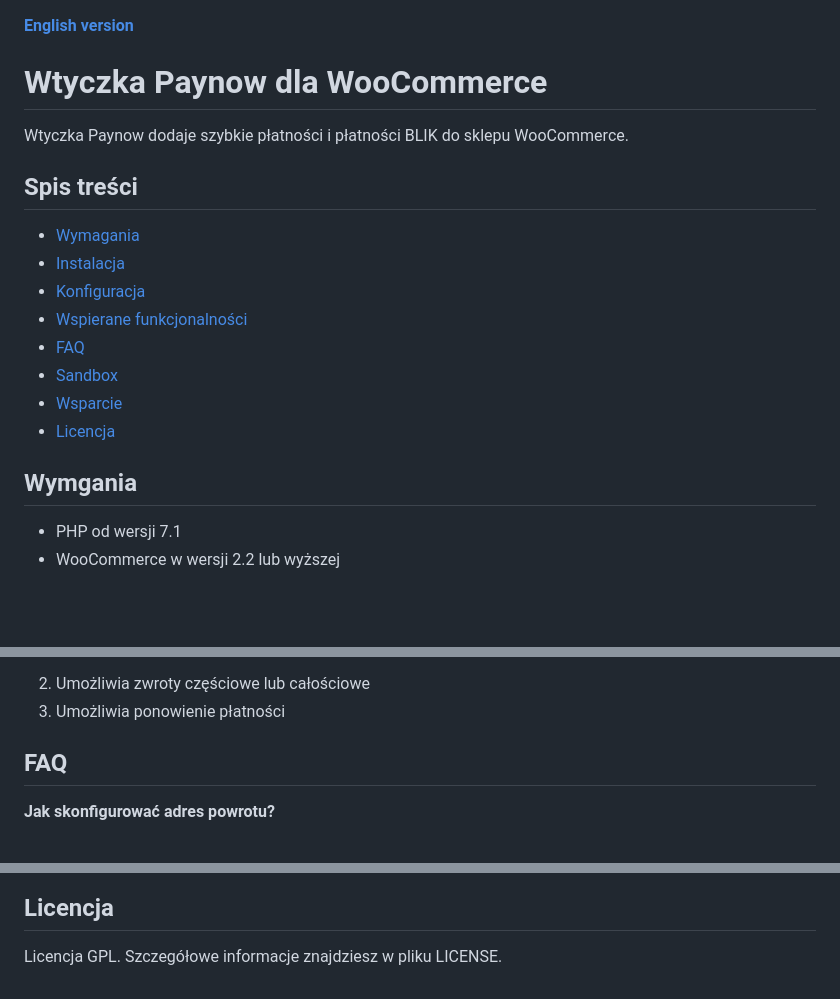
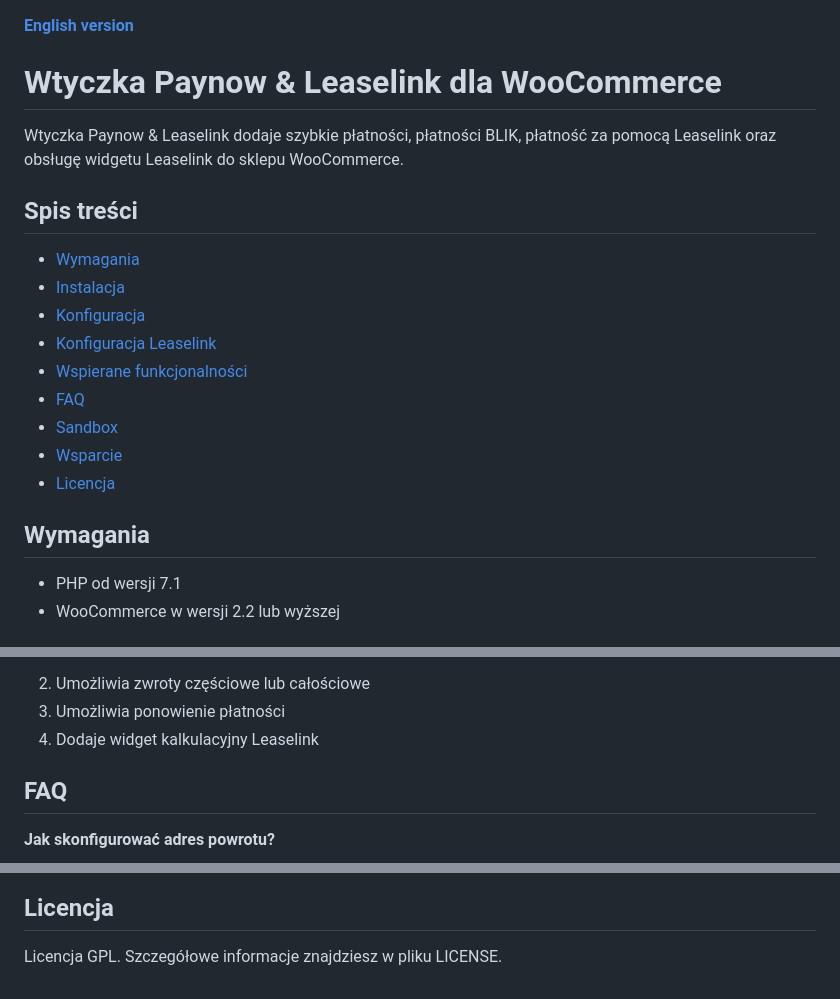
Before and after one commit to pay-now/paynow-woocommerce, a Markdown page: README.md, 3 parts joined by grey strips. Drawn GitHub-style; blank space fills up the shorter version.

```diff
--- a/README.md
+++ b/README.md
@@ -1,21 +1,22 @@
 [**English version**][ext0]
 
-# Wtyczka Paynow dla WooCommerce
+# Wtyczka Paynow & Leaselink dla WooCommerce
 
-Wtyczka Paynow dodaje szybkie płatności i płatności BLIK do sklepu WooCommerce.
+Wtyczka Paynow & Leaselink dodaje szybkie płatności, płatności BLIK, płatność za pomocą Leaselink oraz obsługę widgetu Leaselink do sklepu WooCommerce.
 
 ## Spis treści
 
 - [Wymagania](#wymagania)
 - [Instalacja](#instalacja)
 - [Konfiguracja](#konfiguracja)
-- [Wspierane funkcjonalności](#wspierane-funkcjonalnośc)
-- [FAQ](#FAQ)
+- [Konfiguracja Leaselink](#konfiguracja-leaselink)
+- [Wspierane funkcjonalności](#funkcje)
+- [FAQ](#faq)
 - [Sandbox](#sandbox)
 - [Wsparcie](#wsparcie)
 - [Licencja](#licencja)
 
-## Wymgania
+## Wymagania
 
 - PHP od wersji 7.1
 - WooCommerce w wersji 2.2 lub wyższej
@@ -71,5 +102,6 @@ Zobacz również [filmik instruktażowy][ext12].
 2. Umożliwia zwroty częściowe lub całościowe
 3. Umożliwia ponowienie płatności
+4. Dodaje widget kalkulacyjny Leaselink
 
 ## FAQ
 
@@ -112,3 +144,5 @@ Licencja GPL. Szczegółowe informacje znajdziesz w pliku LICENSE.
 [ext11]: https://panel.sandbox.paynow.pl/merchant/payments
 [ext12]: https://paynow.wistia.com/medias/g62mlym13x
 [ext13]: instruction/step6b.png
+[ext14]: instruction/step_ll_1.png
+[ext15]: instruction/step_ll_3.png
```
Also changed, not shown: other parts of README.md (+39 -9 lines), README.EN.md (+45 -11 lines), instruction/step7.png, instruction/step_ll_1.png (added), instruction/step_ll_1_EN.png (added), instruction/step_ll_3.png (added), instruction/step_ll_3_EN.png (added), 10 other files.
